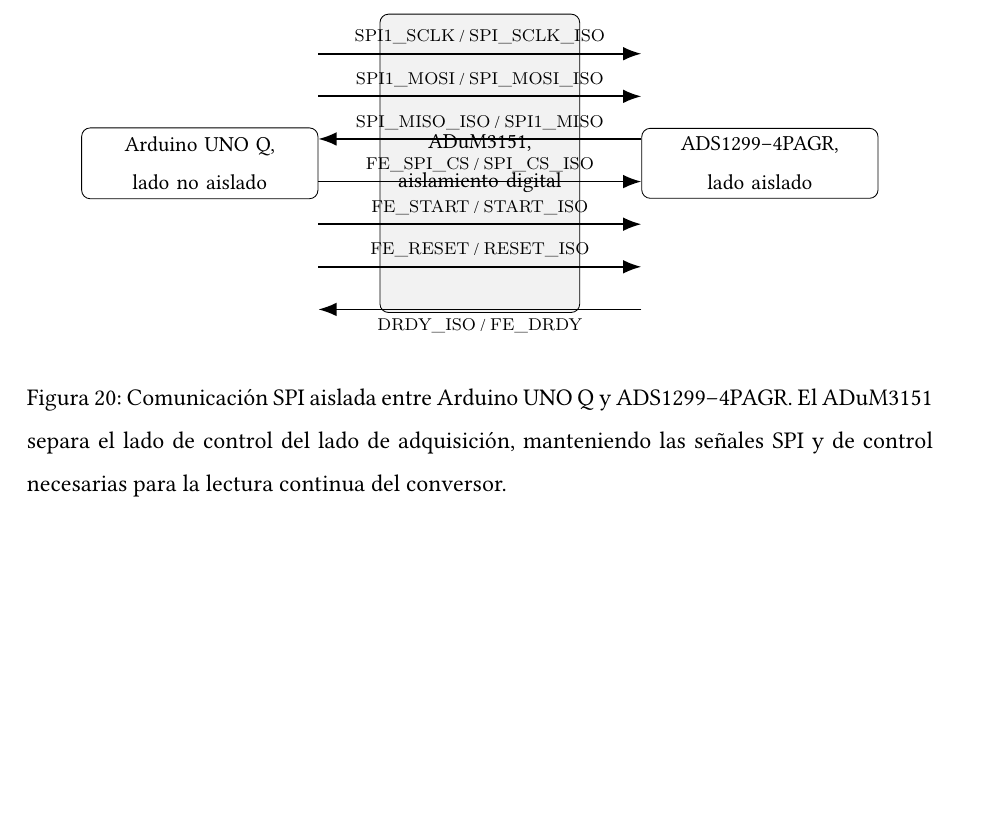
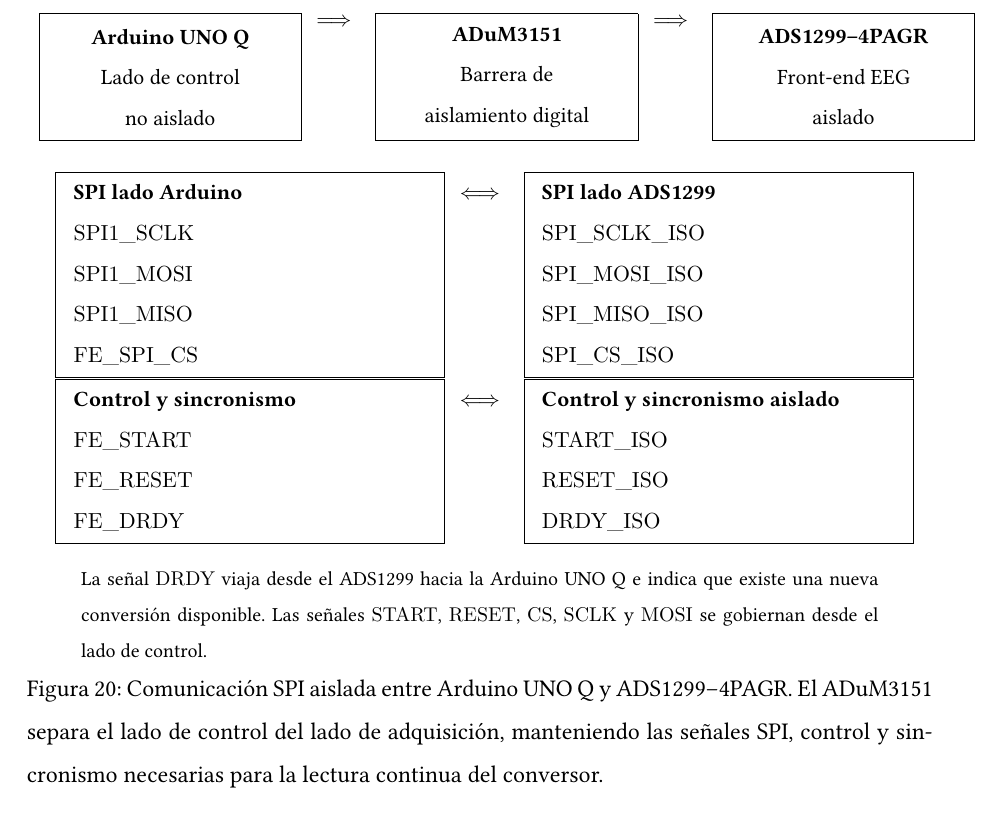
Before and after one commit to valtorresm97/REDACCION-TFG, a LaTeX document (TFG_EEG_MIDI/main.tex, which reads TFG_EEG_MIDI/sections/diseno_electronico_pcb.tex): part of page 86 of 97, cut at the place of the change, the shorter picture padded with empty space. Compiled offline with XeLaTeX.

Commit message:
Fix isolated SPI figure in PCB design section

```diff
--- a/TFG_EEG_MIDI/sections/diseno_electronico_pcb.tex
+++ b/TFG_EEG_MIDI/sections/diseno_electronico_pcb.tex
@@ -128,26 +128,101 @@
 
 \begin{figure}[H]
     \centering
-    \resizebox{0.88\textwidth}{!}{%
-    \begin{tikzpicture}[
-        side/.style={draw, rounded corners, align=center, text width=3.6cm, minimum height=1.0cm, font=\footnotesize},
-        isol/.style={draw, rounded corners, align=center, text width=3.0cm, minimum height=4.9cm, font=\footnotesize, fill=gray!10},
-        arrow/.style={-{Latex[length=3mm]}, thick},
-        sig/.style={font=\scriptsize}
-    ]
-        \node[side] (uno) at (0,0) {Arduino UNO Q, lado no aislado};
-        \node[isol] (iso) at (4.6,0) {ADuM3151, aislamiento digital};
-        \node[side] (ads) at (9.2,0) {ADS1299--4PAGR, lado aislado};
+    \small
 
-        \draw[arrow] (uno.east) ++(0,1.8) -- node[above, sig]{\texttt{SPI1\_SCLK} / \texttt{SPI\_SCLK\_ISO}} (ads.west |- 0,1.8);
-        \draw[arrow] (uno.east) ++(0,1.1) -- node[above, sig]{\texttt{SPI1\_MOSI} / \texttt{SPI\_MOSI\_ISO}} (ads.west |- 0,1.1);
-        \draw[arrow] (ads.west) ++(0,0.4) -- node[above, sig]{\texttt{SPI\_MISO\_ISO} / \texttt{SPI1\_MISO}} (uno.east |- 0,0.4);
-        \draw[arrow] (uno.east) ++(0,-0.3) -- node[above, sig]{\texttt{FE\_SPI\_CS} / \texttt{SPI\_CS\_ISO}} (ads.west |- 0,-0.3);
-        \draw[arrow] (uno.east) ++(0,-1.0) -- node[above, sig]{\texttt{FE\_START} / \texttt{START\_ISO}} (ads.west |- 0,-1.0);
-        \draw[arrow] (uno.east) ++(0,-1.7) -- node[above, sig]{\texttt{FE\_RESET} / \texttt{RESET\_ISO}} (ads.west |- 0,-1.7);
-        \draw[arrow] (ads.west) ++(0,-2.4) -- node[below, sig]{\texttt{DRDY\_ISO} / \texttt{FE\_DRDY}} (uno.east |- 0,-2.4);
-    \end{tikzpicture}}
-    \caption{Comunicación SPI aislada entre Arduino UNO Q y ADS1299--4PAGR. El ADuM3151 separa el lado de control del lado de adquisición, manteniendo las señales SPI y de control necesarias para la lectura continua del conversor.}
+    \setlength{\fboxsep}{6pt}
+
+    \begin{tabular}{p{0.28\textwidth} c p{0.28\textwidth} c p{0.28\textwidth}}
+        \centering
+        \fbox{
+        \begin{minipage}[t][1.8cm][c]{0.25\textwidth}
+            \centering
+            \textbf{Arduino UNO Q}\par
+            Lado de control\par
+            no aislado
+        \end{minipage}
+        }
+        &
+        \centering $\Longrightarrow$
+        &
+        \centering
+        \fbox{
+        \begin{minipage}[t][1.8cm][c]{0.25\textwidth}
+            \centering
+            \textbf{ADuM3151}\par
+            Barrera de\par
+            aislamiento digital
+        \end{minipage}
+        }
+        &
+        \centering $\Longrightarrow$
+        &
+        \centering
+        \fbox{
+        \begin{minipage}[t][1.8cm][c]{0.25\textwidth}
+            \centering
+            \textbf{ADS1299--4PAGR}\par
+            Front-end EEG\par
+            aislado
+        \end{minipage}
+        }
+    \end{tabular}
+
+    \vspace{0.5cm}
+
+    \begin{tabular}{p{0.42\textwidth} c p{0.42\textwidth}}
+        \fbox{
+        \begin{minipage}[t]{0.39\textwidth}
+            \textbf{SPI lado Arduino}\par
+            \texttt{SPI1\_SCLK}\par
+            \texttt{SPI1\_MOSI}\par
+            \texttt{SPI1\_MISO}\par
+            \texttt{FE\_SPI\_CS}
+        \end{minipage}
+        }
+        &
+        \centering $\Longleftrightarrow$
+        &
+        \fbox{
+        \begin{minipage}[t]{0.39\textwidth}
+            \textbf{SPI lado ADS1299}\par
+            \texttt{SPI\_SCLK\_ISO}\par
+            \texttt{SPI\_MOSI\_ISO}\par
+            \texttt{SPI\_MISO\_ISO}\par
+            \texttt{SPI\_CS\_ISO}
+        \end{minipage}
+        }
+        \\[0.45cm]
+
+        \fbox{
+        \begin{minipage}[t]{0.39\textwidth}
+            \textbf{Control y sincronismo}\par
+            \texttt{FE\_START}\par
+            \texttt{FE\_RESET}\par
+            \texttt{FE\_DRDY}
+        \end{minipage}
+        }
+        &
+        \centering $\Longleftrightarrow$
+        &
+        \fbox{
+        \begin{minipage}[t]{0.39\textwidth}
+            \textbf{Control y sincronismo aislado}\par
+            \texttt{START\_ISO}\par
+            \texttt{RESET\_ISO}\par
+            \texttt{DRDY\_ISO}
+        \end{minipage}
+        }
+    \end{tabular}
+
+    \vspace{0.45cm}
+
+    \begin{minipage}{0.88\textwidth}
+        \footnotesize
+        La señal \texttt{DRDY} viaja desde el ADS1299 hacia la Arduino UNO Q e indica que existe una nueva conversión disponible. Las señales \texttt{START}, \texttt{RESET}, \texttt{CS}, \texttt{SCLK} y \texttt{MOSI} se gobiernan desde el lado de control.
+    \end{minipage}
+
+    \caption{Comunicación SPI aislada entre Arduino UNO Q y ADS1299--4PAGR. El ADuM3151 separa el lado de control del lado de adquisición, manteniendo las señales SPI, control y sincronismo necesarias para la lectura continua del conversor.}
     \label{fig:spi_aislado_adum3151}
 \end{figure}
 
```
